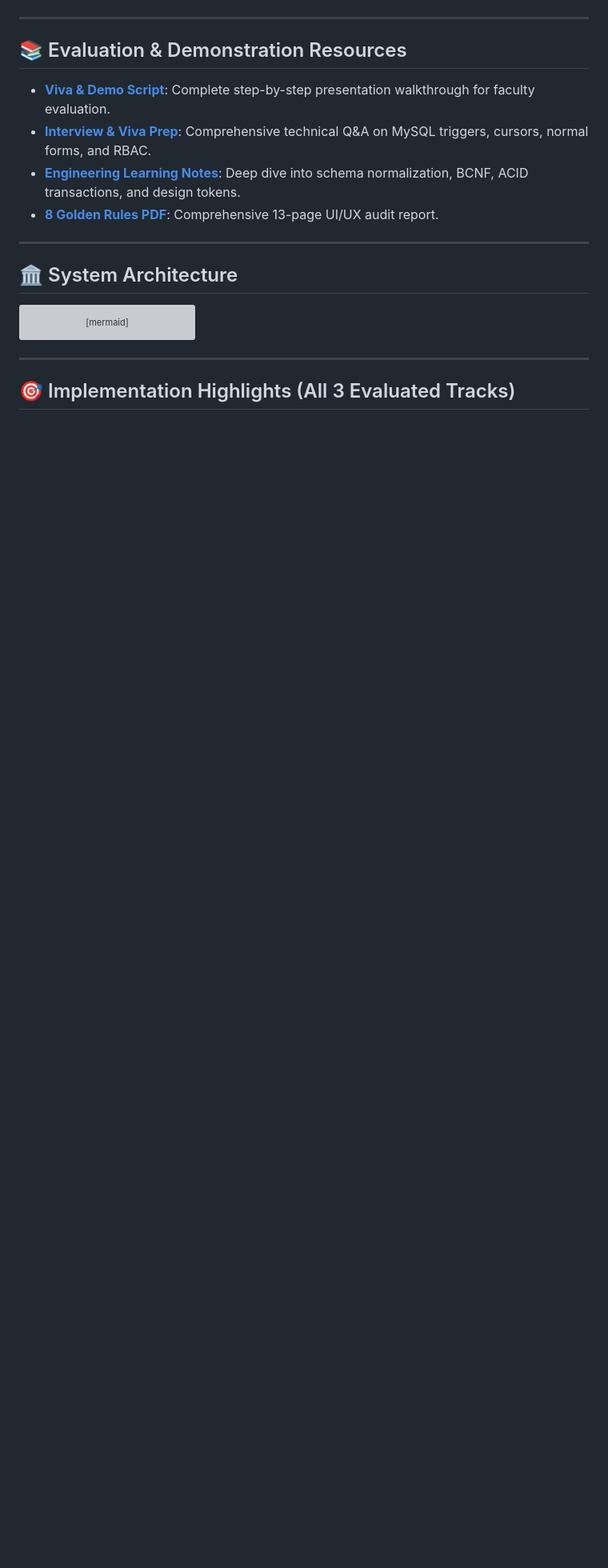
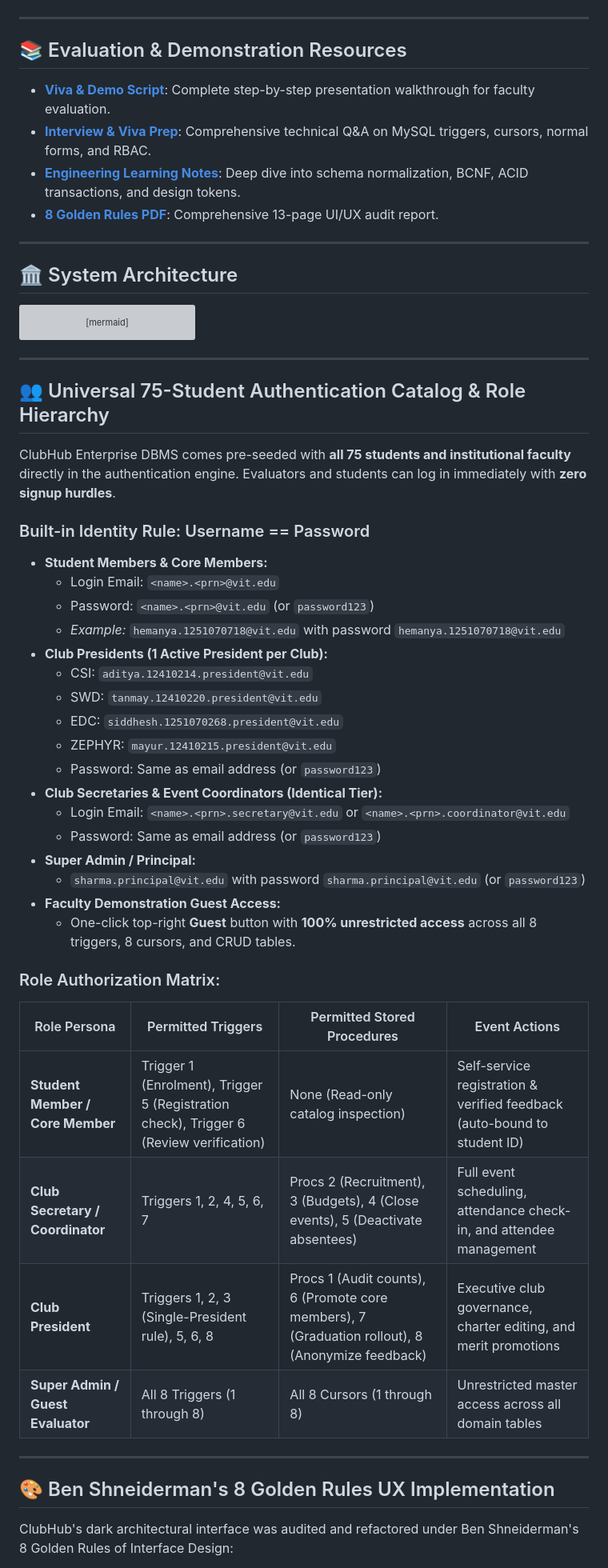
Before and after one commit to hemanya1251070718/college-club-management-system, a Markdown page: README.md, the part around one of its changes. Shown at 80% size. Drawn GitHub-style; blank space fills up the shorter version; grey boxes are pictures that could not be loaded.

Commit message:
docs: update demonstration script, viva prep, and comprehensive readme for full 75-student catalog

```diff
--- a/README.md
+++ b/README.md
@@ -64,4 +64,41 @@ flowchart TD
 
 ---
 
-## 🎯 Implementation Highlights (All 3 Evaluated Tracks)
+## 👥 Universal 75-Student Authentication Catalog & Role Hierarchy
+
+ClubHub Enterprise DBMS comes pre-seeded with **all 75 students and institutional faculty** directly in the authentication engine. Evaluators and students can log in immediately with **zero signup hurdles**.
+
+### Built-in Identity Rule: Username == Password
+- **Student Members & Core Members:**
+  - Login Email: `<name>.<prn>@vit.edu`
+  - Password: `<name>.<prn>@vit.edu` (or `password123`)
+  - *Example:* `hemanya.1251070718@vit.edu` with password `hemanya.1251070718@vit.edu`
+- **Club Presidents (1 Active President per Club):**
+  - CSI: `aditya.12410214.president@vit.edu`
+  - SWD: `tanmay.12410220.president@vit.edu`
+  - EDC: `siddhesh.1251070268.president@vit.edu`
+  - ZEPHYR: `mayur.12410215.president@vit.edu`
+  - Password: Same as email address (or `password123`)
+- **Club Secretaries & Event Coordinators (Identical Tier):**
+  - Login Email: `<name>.<prn>.secretary@vit.edu` or `<name>.<prn>.coordinator@vit.edu`
+  - Password: Same as email address (or `password123`)
+- **Super Admin / Principal:**
+  - `sharma.principal@vit.edu` with password `sharma.principal@vit.edu` (or `password123`)
+- **Faculty Demonstration Guest Access:**
+  - One-click top-right **Guest** button with **100% unrestricted access** across all 8 triggers, 8 cursors, and CRUD tables.
+
+### Role Authorization Matrix:
+
+| Role Persona | Permitted Triggers | Permitted Stored Procedures | Event Actions |
+|---|---|---|---|
+| **Student Member / Core Member** | Trigger 1 (Enrolment), Trigger 5 (Registration check), Trigger 6 (Review verification) | None (Read-only catalog inspection) | Self-service registration & verified feedback (auto-bound to student ID) |
+| **Club Secretary / Coordinator** | Triggers 1, 2, 4, 5, 6, 7 | Procs 2 (Recruitment), 3 (Budgets), 4 (Close events), 5 (Deactivate absentees) | Full event scheduling, attendance check-in, and attendee management |
+| **Club President** | Triggers 1, 2, 3 (Single-President rule), 5, 6, 8 | Procs 1 (Audit counts), 6 (Promote core members), 7 (Graduation rollout), 8 (Anonymize feedback) | Executive club governance, charter editing, and merit promotions |
+| **Super Admin / Guest Evaluator** | All 8 Triggers (1 through 8) | All 8 Cursors (1 through 8) | Unrestricted master access across all domain tables |
+
+---
+
+## 🎨 Ben Shneiderman's 8 Golden Rules UX Implementation
+
+ClubHub's dark architectural interface was audited and refactored under Ben Shneiderman's 8 Golden Rules of Interface Design:
+
```
Also changed, not shown: other parts of README.md (+19 -0 lines).
